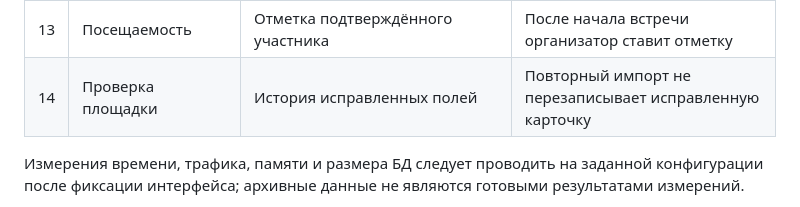
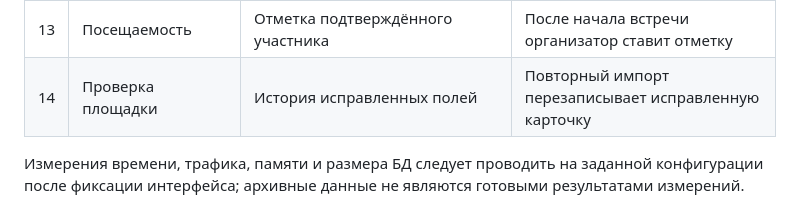
Before and after one commit to KonstantinRomanovith/Sportmeet, a Markdown page: sportmeet/ARCHITECTURE.md, the part around the change. GitHub-like rendering.

```diff
--- a/sportmeet/ARCHITECTURE.md
+++ b/sportmeet/ARCHITECTURE.md
@@ -59,7 +59,7 @@ erDiagram
 | 11 | Еженедельная серия | Связанные даты занятий | Проверка серии атомарна при пересечении расписания |
 | 12 | Очередь и уведомления | Решение организатора и сообщение участнику | Освободившееся место получает первый одобренный в очереди |
 | 13 | Посещаемость | Отметка подтверждённого участника | После начала встречи организатор ставит отметку |
-| 14 | Проверка площадки | История исправленных полей | Повторный импорт не перезаписывает исправленную карточку |
+| 14 | Проверка площадки | История исправленных полей | Повторный импорт перезаписывает исправленную карточку |
 
 Измерения времени, трафика, памяти и размера БД следует проводить на заданной конфигурации после фиксации интерфейса; архивные данные не являются готовыми результатами измерений.
 
```
